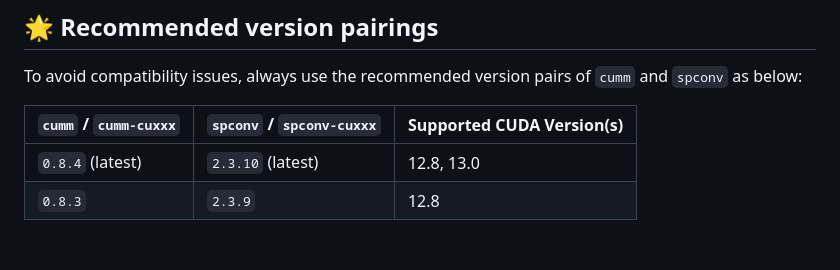
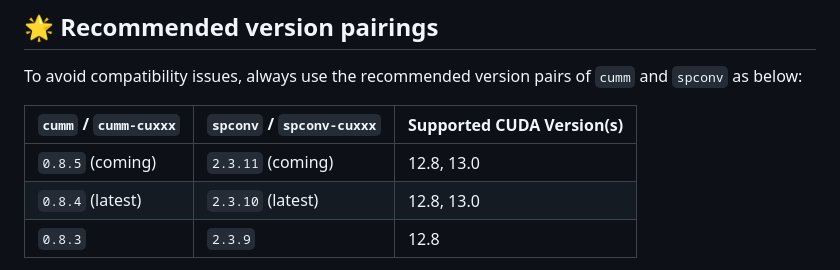
Before and after one commit to rathaROG/cumm-spconv, a Markdown page: README.md, the part around the change. Rendered like a GitHub page; blank space fills up the shorter version.

```diff
--- a/README.md
+++ b/README.md
@@ -31,6 +31,7 @@ To avoid compatibility issues, always use the recommended version pairs of `cumm
 
 | `cumm` / `cumm-cuxxx` | `spconv` / `spconv-cuxxx` | Supported CUDA Version(s) |
 |-----------------------|---------------------------|---------------------------|
+| `0.8.5` (coming)      | `2.3.11` (coming)         | 12.8, 13.0                |
 | `0.8.4` (latest)      | `2.3.10` (latest)         | 12.8, 13.0                |
 | `0.8.3`               | `2.3.9`                   | 12.8                      |
 
```
